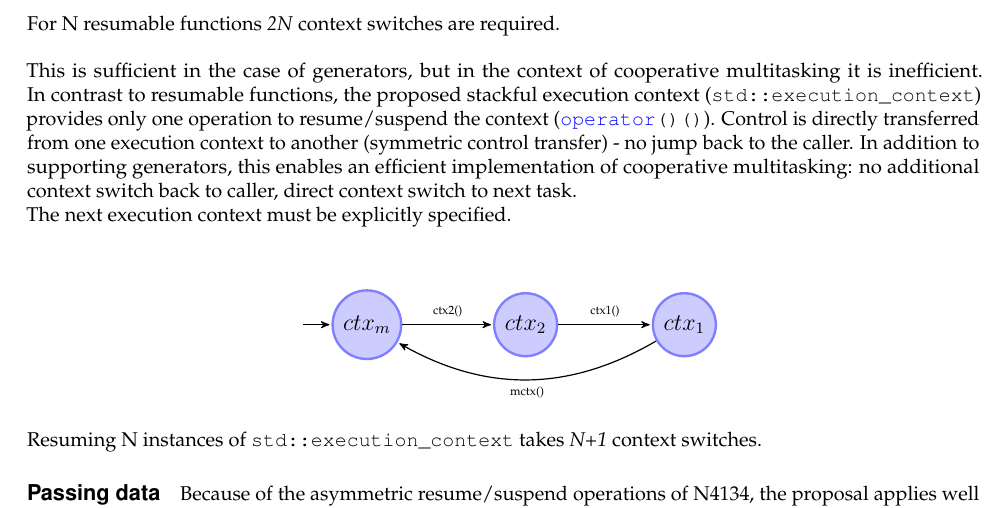
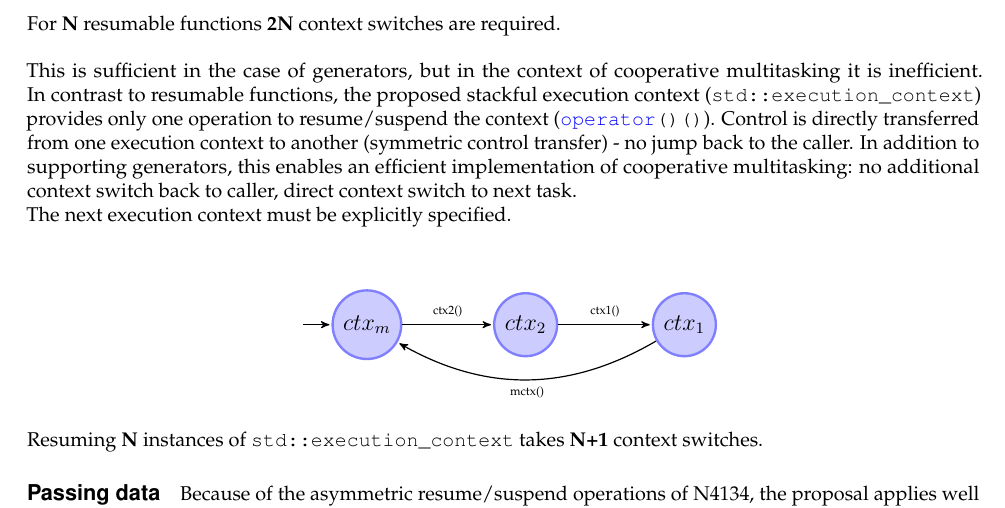
Before and after one commit to olk/P0099, a LaTeX document (n4397.tex, which reads discussion.tex): part of page 8 of 15, cut so that both start at the same text. Compiled offline with pdfLaTeX.

Commit message:
bold font for required context switches

```diff
--- a/discussion.tex
+++ b/discussion.tex
@@ -76,7 +76,8 @@ for context switching: asymmetric control transfer. The caller and the
 resumable function are coupled, that is, a resumable function can only jump back
 to the point in the code where it was entered.
 \graphc{asymm}
-For N resumable functions \emph{2N} context switches are required.\\
+For {\bfseries{N}} resumable functions {\bfseries{2N}} context switches are
+required.\\
 \newline
 This is sufficient in the case of generators, but in the context of cooperative
 multitasking it is inefficient.
@@ -90,7 +91,8 @@ direct context switch to next task.\\
 The next execution context must be explicitly specified.\\
 \newline
 \graphc{symm}
-Resuming N instances of \ectx takes \emph{N+1} context switches.
+Resuming {\bfseries{N}} instances of \ectx takes {\bfseries{N+1}} context
+switches.
 
 \uabschnitt{Passing data}
 Because of the asymmetric resume/suspend operations of N4134, the proposal
```
Also changed, not shown: n4397.pdf.
